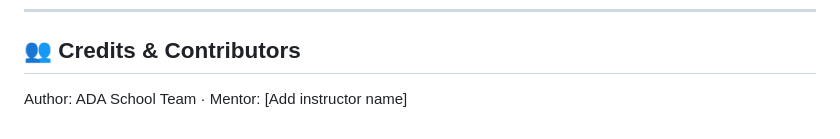
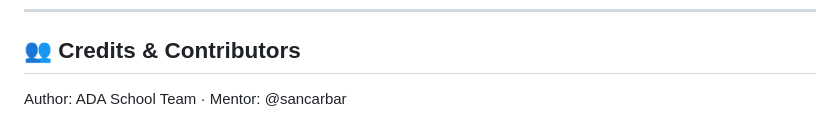
Before and after one commit to ada-school/ada-methodology, a Markdown page: examples/art_microcredential_template.md, the part around the change. Drawn GitHub-style.

Commit message:
Update art_microcredential_template.md
added autor.

```diff
--- a/examples/art_microcredential_template.md
+++ b/examples/art_microcredential_template.md
@@ -133,4 +133,4 @@ Learners will:
 ---
 
 ## 👥 Credits & Contributors
-Author: ADA School Team · Mentor: [Add instructor name]
+Author: ADA School Team · Mentor: @sancarbar
```
